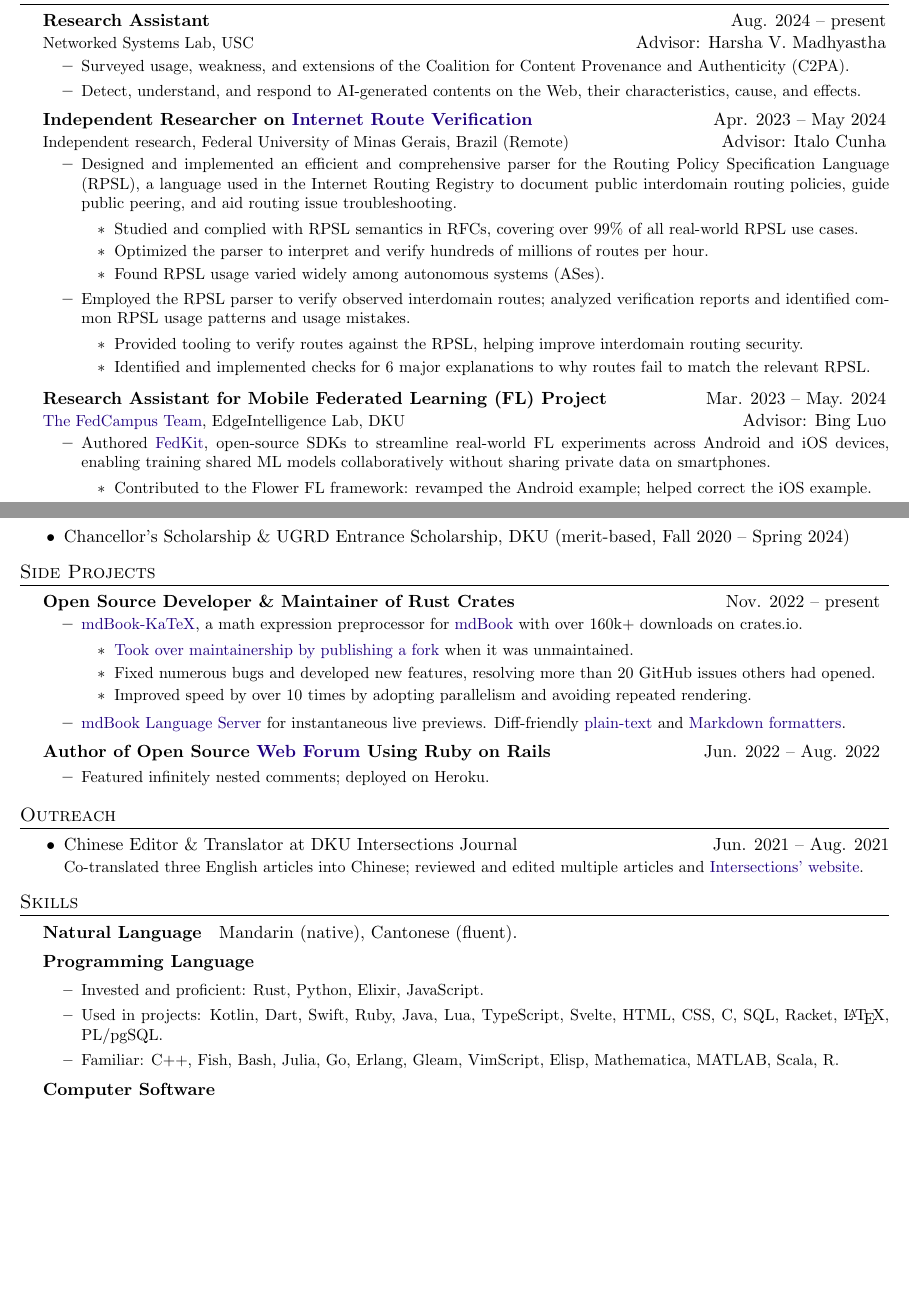
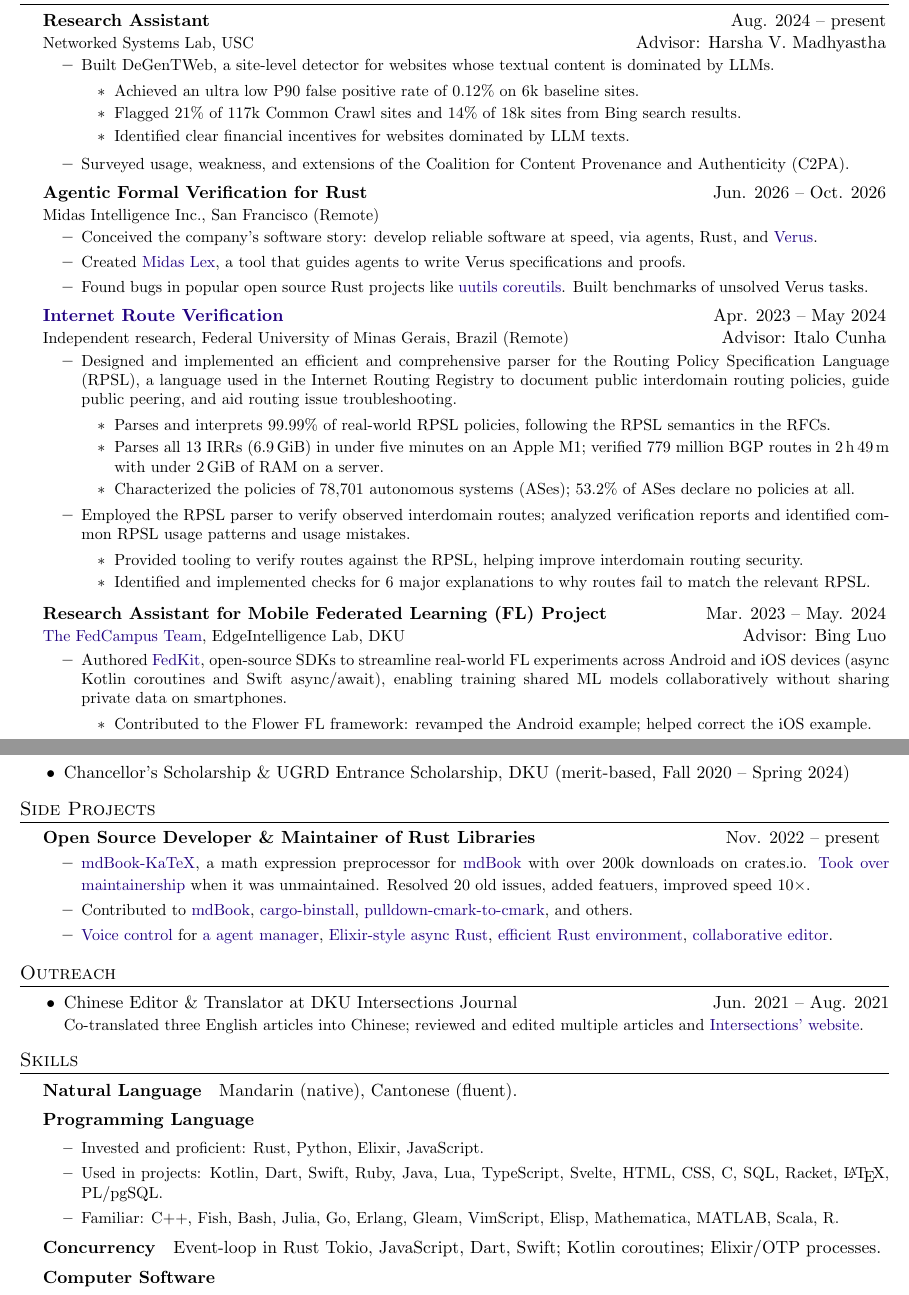
Before and after one commit to SichangHe/curriculum_vitae, a LaTeX CV (cv.tex): two parts of pages 2 and 3 of 3, joined at a grey line, cut so that both start at the same text, the shorter picture padded with empty space. Compiled offline with pdfLaTeX.

Commit message:
Update CV: Midas, DeGenTWeb arXiv, linked references, side projects

```diff
--- a/cv.tex
+++ b/cv.tex
@@ -24,6 +24,10 @@
     refsection=section
 ]{biblatex}
 \addbibresource{cv.bib}
+% Link each title to its URL instead of printing the URL.
+\ExecuteBibliographyOptions{url=false,doi=false,eprint=false}
+\DeclareFieldFormat{title}{\iffieldundef{url}{\mkbibemph{#1}}{\uhref{\strfield{url}}{\mkbibemph{#1}}}}
+\DeclareFieldFormat[inproceedings,misc,article]{title}{\iffieldundef{url}{\mkbibquote{#1}}{\uhref{\strfield{url}}{\mkbibquote{#1}}}}
 % Make my name bold: https://tex.stackexchange.com/a/327046/294006
 \newcommand*{\boldname}[4]{
     \def\lastname{#1}
@@ -198,17 +199,43 @@
 {Advisor: Harsha V. Madhyastha}
 \CVItemListStart
 \CVItem
+{Built DeGenTWeb, a site-level detector for websites whose textual content is dominated by
+    LLMs.
+    \begin{itemize}
+        \item Achieved an ultra low P90 false positive rate of 0.12\% on 6k baseline sites.
+        \item Flagged 21\% of 117k Common Crawl sites and 14\% of 18k sites from Bing
+        search results.
+        \item Identified clear financial incentives for websites dominated by LLM texts.
+    \end{itemize}
+}
+\CVItem
 {Surveyed usage, weakness, and extensions of the Coalition for
     Content Provenance and Authenticity (C2PA).
-}
-\CVItem
-{Detect, understand, and respond to AI-generated contents on the Web,
-    their characteristics, cause, and effects.
 }
 \CVItemListEnd
 
 \CVSubheading
-{Independent Researcher on \uhref
+{Agentic Formal Verification for Rust}{Jun. 2026 -- Oct. 2026}
+{Midas Intelligence Inc., San Francisco (Remote)}{}
+\CVItemListStart
+\CVItem
+{Conceived the company's software story: develop reliable software at
+    speed, via agents, Rust, and
+    \uhref{https://github.com/verus-lang/verus}{Verus}.
+}
+\CVItem
+{Created \uhref{https://github.com/midas-intelligence/midas-lex}{Midas Lex},
+    a tool that guides agents to write Verus specifications and proofs.
+}
+\CVItem
+{Found bugs in popular open source Rust projects like
+    \uhref{https://github.com/uutils/coreutils/issues/13703}{uutils coreutils}.
+    Built benchmarks of unsolved Verus tasks.
+}
+\CVItemListEnd
+
+\CVSubheading
+{\uhref
     {https://github.com/SichangHe/internet_route_verification}
     {Internet Route Verification}
 }{Apr. 2023 -- May 2024}
@@ -222,11 +249,12 @@
     document public interdomain routing policies,
     guide public peering, and aid routing issue troubleshooting.
     \begin{itemize}
-        \item Studied and complied with RPSL semantics in RFCs,
-        covering over 99\% of all real-world RPSL use cases.
-        \item Optimized the parser to interpret and verify hundreds of
-        millions of routes per hour.
-        \item Found RPSL usage varied widely among autonomous systems (ASes).
+        \item Parses and interprets 99.99\% of real-world RPSL policies,
+        following the RPSL semantics in the RFCs.
+        \item Parses all 13 IRRs (6.9\,GiB) in under five minutes on an Apple M1;
+        verified 779 million BGP routes in 2\,h\,49\,m with under 2\,GiB of RAM on a server.
+        \item Characterized the policies of 78,701 autonomous systems (ASes);
+        53.2\% of ASes declare no policies at all.
     \end{itemize}
 }
 \CVItem
@@ -254,7 +282,7 @@
 \CVItem
 {Authored \uhref{https://github.com/FedCampus/FedKit}{FedKit},
     open-source SDKs to streamline real-world FL experiments across Android and
-    iOS devices,
+    iOS devices (async Kotlin coroutines and Swift async/await),
     enabling training shared ML models collaboratively without
     sharing private data on smartphones.
     \begin{itemize}
@@ -354,46 +382,35 @@
 \section{Side Projects}
 \CVSubHeadingListStart
 \CVSubheadingFrame
-{\textbf{Open Source Developer \& Maintainer of Rust Crates}&
+{\textbf{Open Source Developer \& Maintainer of Rust Libraries}&
     Nov. 2022 -- present
 }
 \CVItemListStart
 \CVItem
 {\uhref{https://github.com/lzanini/mdbook-katex}{mdBook-KaTeX}, a math expression preprocessor for
     \uhref{https://github.com/rust-lang/mdBook}{mdBook} with
-    over 160k+ downloads on crates.io.
-    \begin{itemize}
-        \item \uhref{https://github.com/lzanini/mdbook-KaTeX/issues/37}
-        {Took over maintainership by publishing a fork} when
-        it was unmaintained.
-
-        \item Fixed numerous bugs and developed new features,
-        resolving more than 20 GitHub issues others had opened.
-
-        \item Improved speed by over 10 times by adopting parallelism and
-        avoiding repeated rendering.
-
-    \end{itemize}
+    over 200k downloads on crates.io.
+    \uhref{https://github.com/lzanini/mdbook-KaTeX/issues/37}{Took over
+    maintainership} when it was unmaintained.
+    Resolved 20 old issues, added featuers, improved speed 10$\times$.
 }
 \CVItem
-{\uhref{https://github.com/SichangHe/mdbook_ls}{mdBook Language Server} for
-    instantaneous live previews.
-    Diff-friendly \uhref{https://github.com/SichangHe/fmtt}{plain-text} and
-    \uhref{https://github.com/SichangHe/fmtm}{Markdown formatters}.
+{Contributed to
+    \uhref{https://github.com/rust-lang/mdBook}{mdBook},
+    \uhref{https://github.com/cargo-bins/cargo-binstall}{cargo-binstall},
+    \uhref{https://github.com/Byron/pulldown-cmark-to-cmark}{pulldown-cmark-to-cmark},
+    and others.
+}
+\CVItem
+{
+\uhref{https://sichangheagentvoicechat.github.io/}{Voice control} for
+    \uhref{https://github.com/SichangHe/agent_manager}{a agent manager},
+    \uhref{https://github.com/SichangHe/tokio_gen_server}{Elixir-style async Rust},
+    \uhref{https://github.com/SichangHe/rust_build_eval}{efficient Rust environment},
+    \uhref{https://github.com/SichangHe/TeamTypeV}{collaborative editor}.
 }
 \CVItemListEnd
 
-\CVSubheadingFrame
-{\textbf{Author of Open Source \uhref{https://github.com/SichangHe/rails_forum}
-        {Web Forum} Using Ruby on Rails}&
-    Jun. 2022 -- Aug. 2022
-}
-\CVItemListStart
-\CVItem
-{Featured infinitely nested comments;
-    deployed on Heroku.
-}
-\CVItemListEnd
 \CVSubHeadingListEnd
 
 \section{Outreach}
@@ -420,6 +437,9 @@
         \item Familiar: C++, Fish, Bash, Julia, Go, Erlang, Gleam, VimScript, Elisp,
         Mathematica, MATLAB, Scala, R.\vspace{-4pt}
     \end{itemize}
+    \item \textbf{Concurrency}\quad
+    Event-loop in Rust Tokio, JavaScript, Dart, Swift; Kotlin coroutines;
+    Elixir/OTP processes.\vspace{-4pt}
     \item \textbf{Computer Software}\vspace{-4pt}
     \begin{itemize}\small
         \item Selected frameworks/libraries: SQLite, Playwright, Django,
```
Also changed, not shown: cv.bib (+5 -4 lines), cv.tex (29 more changed lines).
